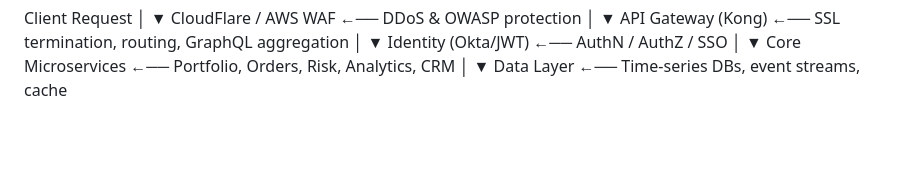
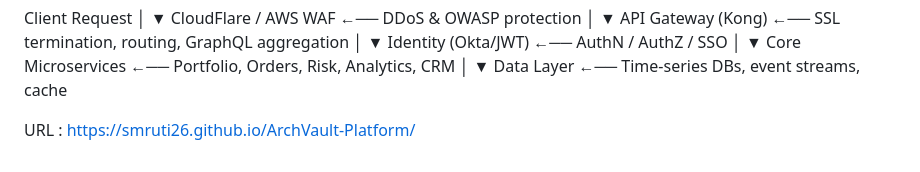
Before and after one commit to smruti26/ArchVault-Platform, a Markdown page: README.md, the part around the change. GitHub-like rendering; blank space fills up the shorter version.

Commit message:
file-add

```diff
--- a/README.md
+++ b/README.md
@@ -79,3 +79,5 @@ Core Microservices    ←── Portfolio, Orders, Risk, Analytics, CRM
     │
     ▼
 Data Layer            ←── Time-series DBs, event streams, cache
+
+URL : https://smruti26.github.io/ArchVault-Platform/
```
